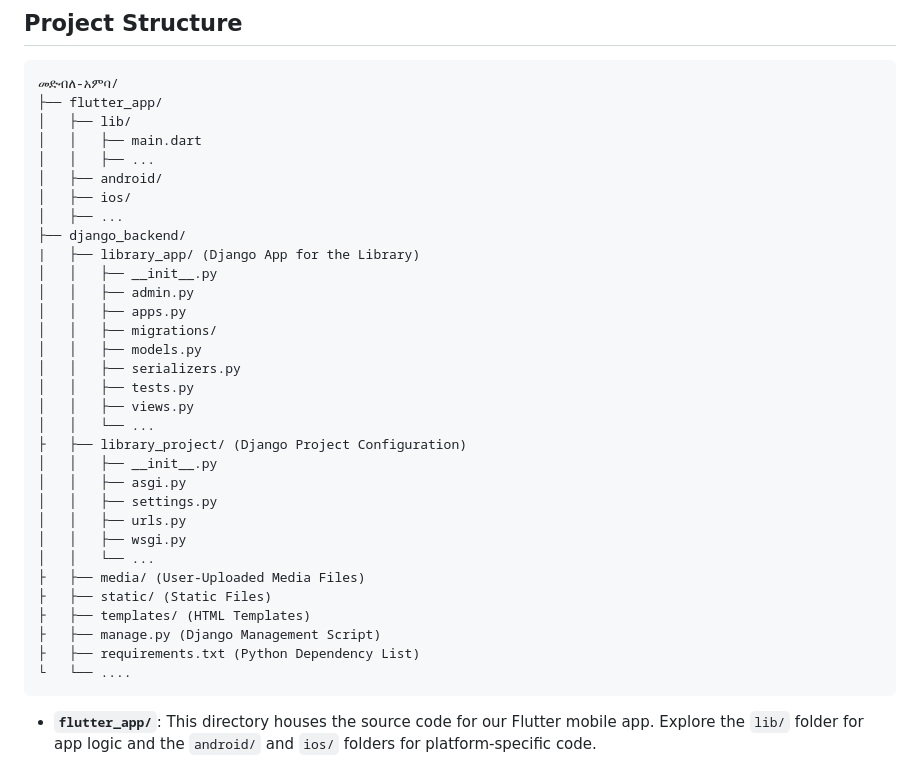
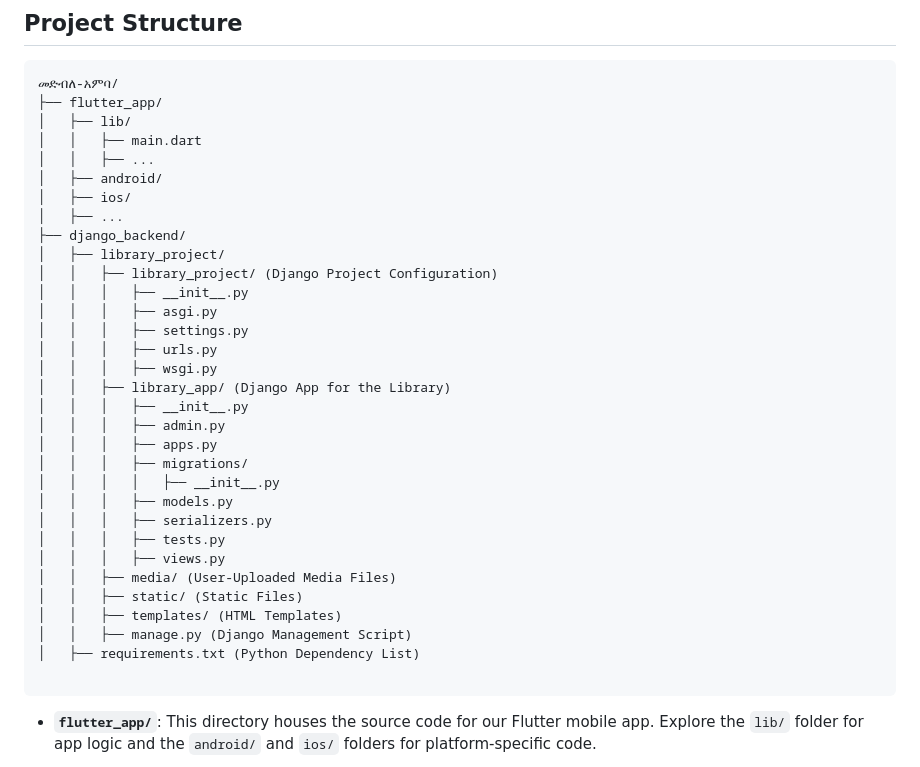
Before and after one commit to Abthon/Medbele-Anba, a Markdown page: README.md, the part around the change. Drawn GitHub-style.

````diff
--- a/README.md
+++ b/README.md
@@ -15,29 +15,29 @@ Welcome to መድብለ-አምባ, our library management system project! This p
 │   ├── ios/
 │   ├── ...
 ├── django_backend/
-|   ├── library_app/ (Django App for the Library)
-│   │   ├── __init__.py
-│   │   ├── admin.py
-│   │   ├── apps.py
-│   │   ├── migrations/
-│   │   ├── models.py
-│   │   ├── serializers.py
-│   │   ├── tests.py
-│   │   ├── views.py
-│   │   └── ...
-├   ├── library_project/ (Django Project Configuration)
-│   │   ├── __init__.py
-│   │   ├── asgi.py
-│   │   ├── settings.py
-│   │   ├── urls.py
-│   │   ├── wsgi.py
-│   │   └── ...
-├   ├── media/ (User-Uploaded Media Files)
-├   ├── static/ (Static Files)
-├   ├── templates/ (HTML Templates)
-├   ├── manage.py (Django Management Script)
-├   ├── requirements.txt (Python Dependency List)
-└   └── ....
+│   ├── library_project/
+│   │   ├── library_project/ (Django Project Configuration)
+│   │   │   ├── __init__.py
+│   │   │   ├── asgi.py
+│   │   │   ├── settings.py
+│   │   │   ├── urls.py
+│   │   │   ├── wsgi.py
+│   │   ├── library_app/ (Django App for the Library)
+│   │   │   ├── __init__.py
+│   │   │   ├── admin.py
+│   │   │   ├── apps.py
+│   │   │   ├── migrations/
+│   │   │   │   ├── __init__.py
+│   │   │   ├── models.py
+│   │   │   ├── serializers.py
+│   │   │   ├── tests.py
+│   │   │   ├── views.py
+│   │   ├── media/ (User-Uploaded Media Files)
+│   │   ├── static/ (Static Files)
+│   │   ├── templates/ (HTML Templates)
+│   │   ├── manage.py (Django Management Script)
+│   ├── requirements.txt (Python Dependency List)
+
 ```
 
 - **`flutter_app/`**: This directory houses the source code for our Flutter mobile app. Explore the `lib/` folder for app logic and the `android/` and `ios/` folders for platform-specific code.
````
